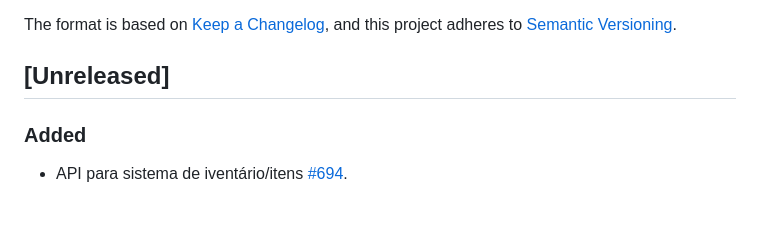
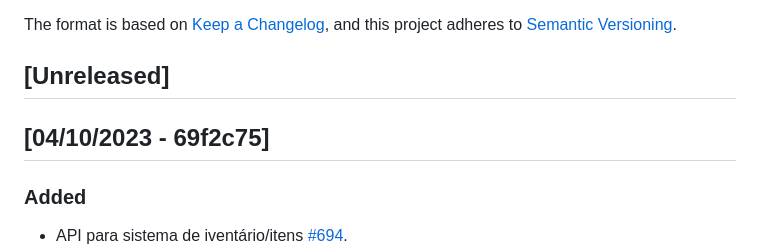
Before and after one commit to reloadclub-gg/reload-backend, a Markdown page: CHANGELOG.md, the part around the change. Rendered like a GitHub page; blank space fills up the shorter version.

Commit message:
update changelog

```diff
--- a/CHANGELOG.md
+++ b/CHANGELOG.md
@@ -6,6 +6,8 @@ The format is based on [Keep a Changelog](https://keepachangelog.com/en/1.0.0/),
 and this project adheres to [Semantic Versioning](https://semver.org/spec/v2.0.0.html).
 
 ## [Unreleased]
+
+## [04/10/2023 - 69f2c75]
 
 ### Added
 
```
